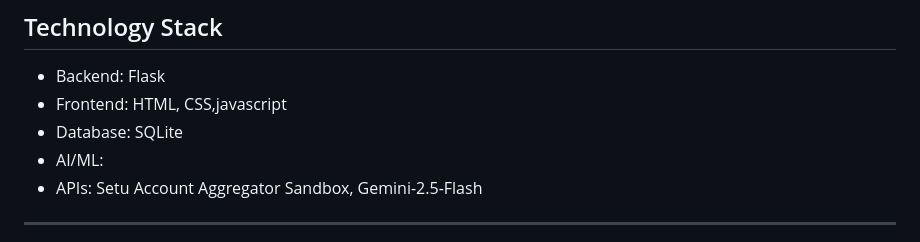
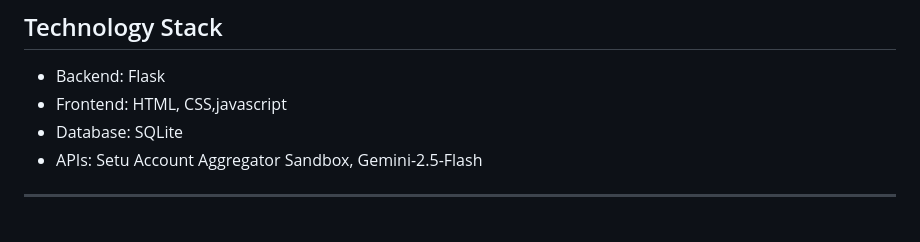
Before and after one commit to rohan-kadolkar/TechByte_FinVanta, a Markdown page: README.md, the part around the change. Rendered like a GitHub page.

Commit message:
Updated main README

```diff
--- a/README.md
+++ b/README.md
@@ -105,7 +105,6 @@ Approach: Use read-only, consent-based access under RBI-compliant frameworks. Th
 - Backend: Flask
 - Frontend: HTML, CSS,javascript
 - Database: SQLite
-- AI/ML:
 - APIs: Setu Account Aggregator Sandbox, Gemini-2.5-Flash
 
 ---
```
